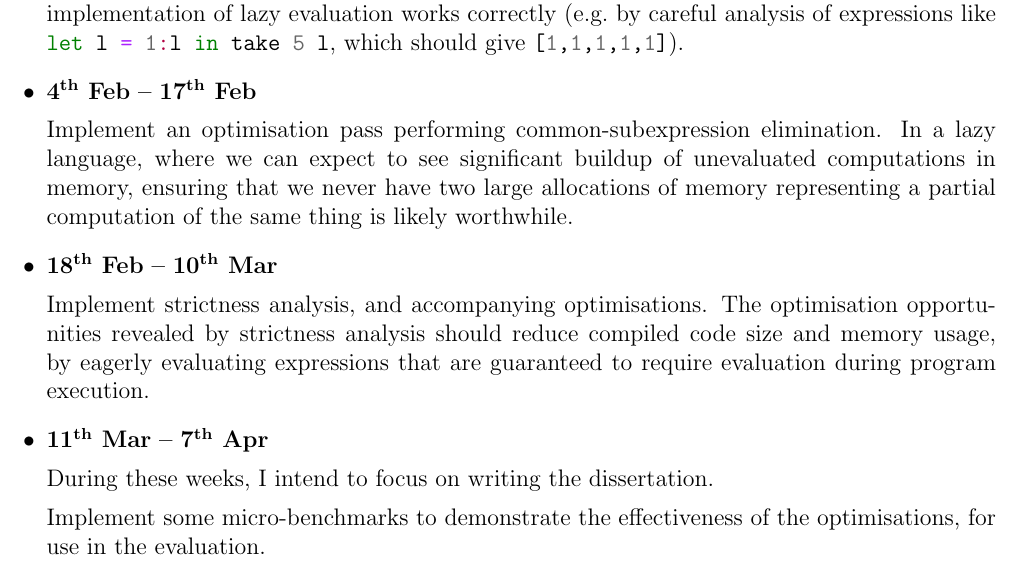
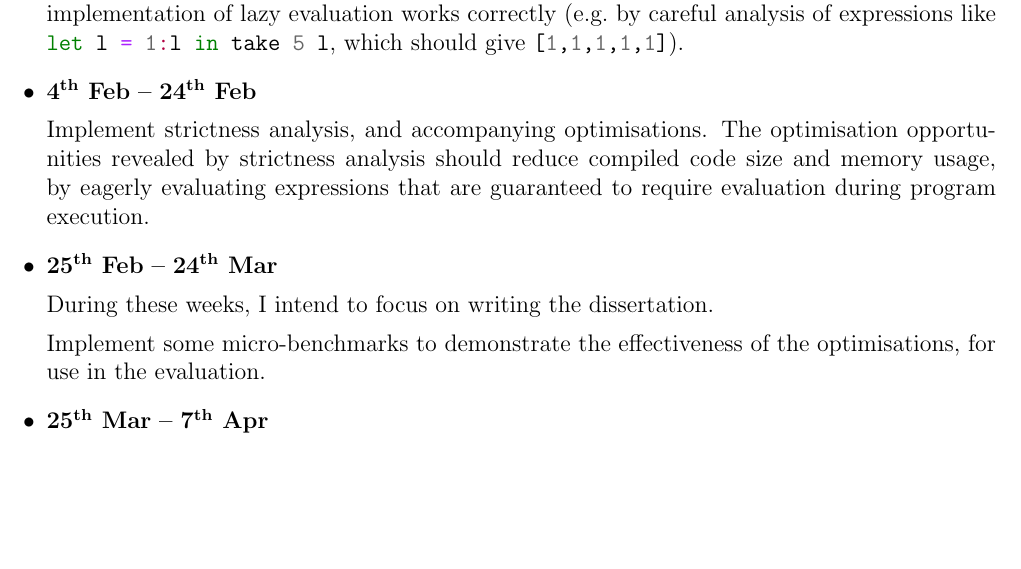
Before and after one commit to hnefatl/dissertation-proposal, a LaTeX document (proposal.tex): part of page 6 of 6, cut so that both start at the same text, the shorter picture padded with empty space. Compiled offline with pdfLaTeX.

Commit message:
Moved CSE into an extension, to make more time for the dissertation

```diff
--- a/proposal.tex
+++ b/proposal.tex
@@ -302,17 +302,6 @@ that implicitly includes suitable tests for it.
 }
 \item
 {
-    \daterange{14}
-
-    Implement an optimisation pass performing common-subexpression elimination. In a lazy language, where we can expect
-    to see significant buildup of unevaluated computations in memory, ensuring that we never have two large allocations
-    of memory representing a partial computation of the same thing is likely worthwhile.
-
-    % Instead of CSE, maybe do inlining as it subsumes CSE and has additional benefits.
-    % https://www.microsoft.com/en-us/research/wp-content/uploads/2002/07/inline.pdf
-}
-\item
-{
     \daterange{21}
 
     Implement strictness analysis, and accompanying optimisations. The optimisation opportunities revealed by
```
Also changed, not shown: proposal.pdf.
